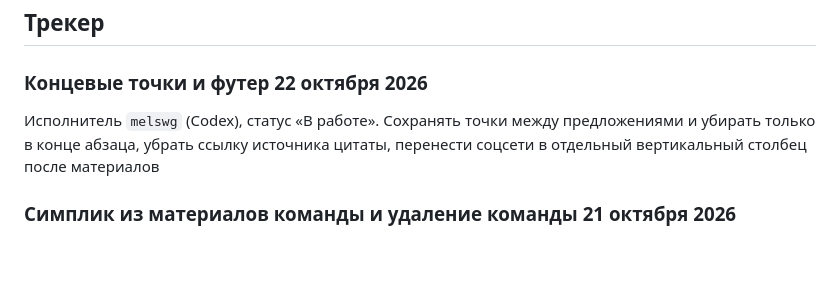
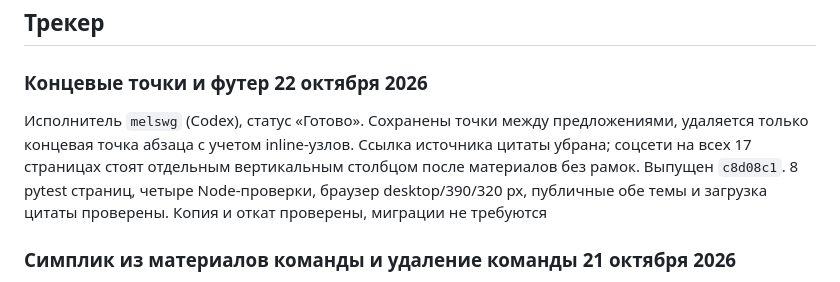
Before and after one commit to melswg/MosPolyPhisics, a Markdown page: docs/TASKS.md, the part around the change. Drawn GitHub-style; blank space fills up the shorter version.

```diff
--- a/docs/TASKS.md
+++ b/docs/TASKS.md
@@ -30,9 +30,13 @@
 
 ### Концевые точки и футер 22 октября 2026
 
-Исполнитель `melswg` (Codex), статус «В работе». Сохранять точки между
-предложениями и убирать только в конце абзаца, убрать ссылку источника цитаты,
-перенести соцсети в отдельный вертикальный столбец после материалов
+Исполнитель `melswg` (Codex), статус «Готово». Сохранены точки между
+предложениями, удаляется только концевая точка абзаца с учетом inline-узлов.
+Ссылка источника цитаты убрана; соцсети на всех 17 страницах стоят отдельным
+вертикальным столбцом после материалов без рамок. Выпущен `c8d08c1`.
+8 pytest страниц, четыре Node-проверки, браузер desktop/390/320 px,
+публичные обе темы и загрузка цитаты проверены. Копия и откат проверены,
+миграции не требуются
 
 ### Симплик из материалов команды и удаление команды 21 октября 2026
 
```
Also changed, not shown: docs/DEPLOY_2026-10-22.md (added, +39 -0 lines).
